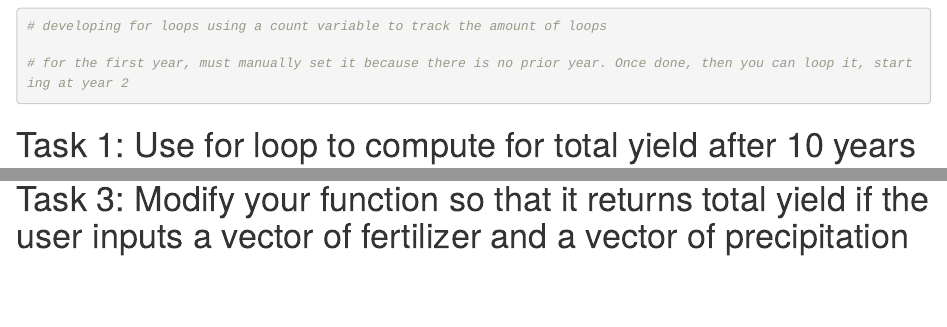
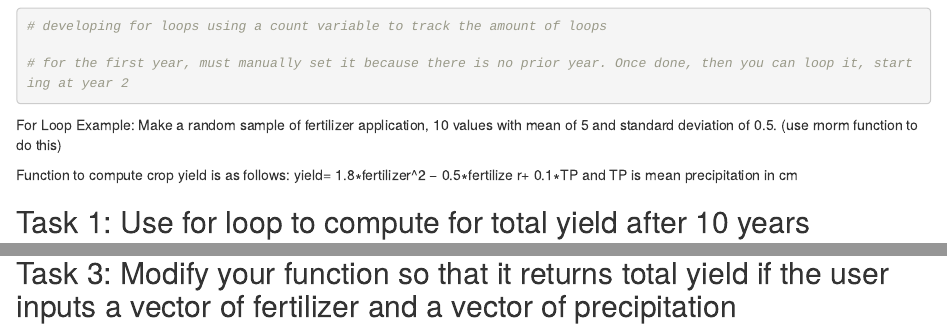
Before and after one commit to tommyking42/esm_262_working, an R Markdown document (class_2_27_forloops.Rmd): the page in a window 1100 px wide, from 120 px down, and a second part further down, joined at a grey line. Rendered offline with R 4.5, knitr and Pandoc, with nearby package versions; code that draws random numbers runs with fixed seeds of ours.

Commit message:
Completed FOr Loop Practice

````diff
--- a/class_2_27_forloops.Rmd
+++ b/class_2_27_forloops.Rmd
@@ -17,7 +17,13 @@ knitr::opts_chunk$set(echo = TRUE)
 
 ```
 
-# Task 1: Use for loop to compute for total yield after 10 years
+For Loop Example: Make a random sample of fertilizer application, 10 values with mean of 5 and standard deviation of 0.5. (use rnorm function to do this)
+
+Function to compute crop yield is as follows: yield= 1.8∗fertilizer^2 − 0.5∗fertilize r+ 0.1∗TP
+and TP is mean precipitation in cm
+
+
+## Task 1: Use for loop to compute for total yield after 10 years
 ```{r}
 
 
@@ -53,14 +59,14 @@ compute_yield(fertilizer, TP)
 
 sum(compute_yield(fertilizer, TP))
 
+
+```
+## Task 3: Modify your function so that it returns total yield if the user inputs a vector of fertilizer and a vector of precipitation
+```{r}
 # Now computing yield with vectors inputted for fertilizer and Total Precipitation
 
 compute_yield(fertilizer =c(2,3,4), TP = c(10,20,30))
 
 sum(compute_yield(fertilizer, TP))
-```
-# Task 3: Modify your function so that it returns total yield if the user inputs a vector of fertilizer and a vector of precipitation
-```{r}
-
 
 ```
````
Also changed, not shown: class_2_27_forloops.html (added), class_2_27_forloops.Rmd (4 more changed lines).
